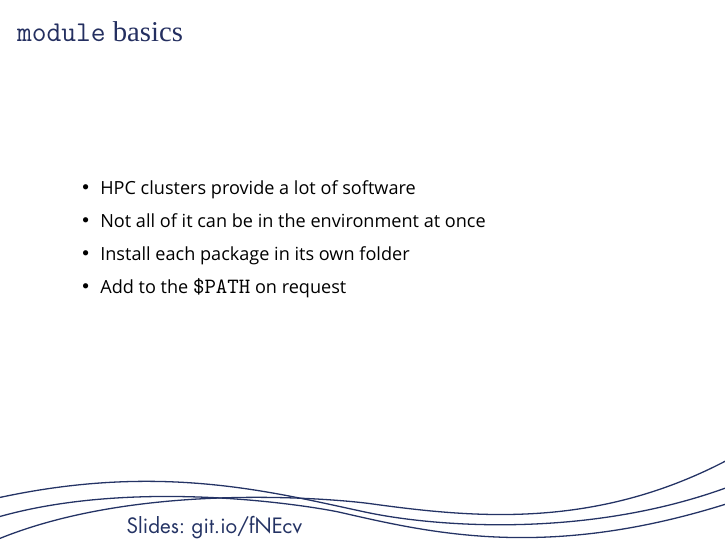
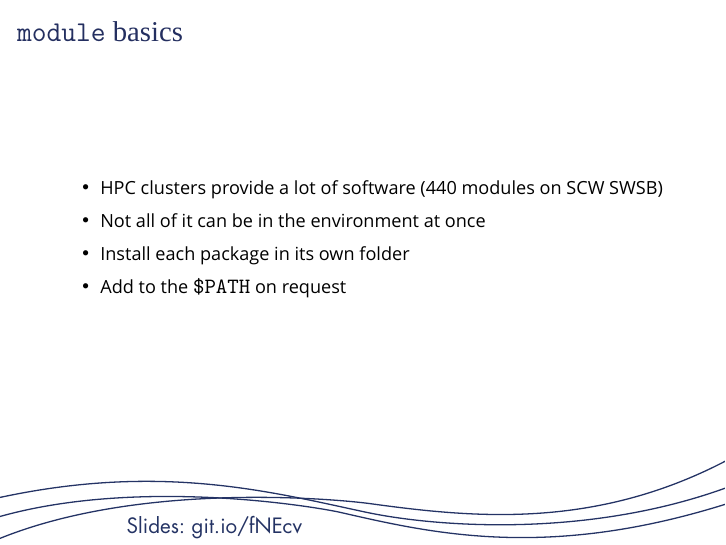
Before and after one commit to edbennett/module-techchat, LaTeX slides (tex/ejb.tex): page 2 of 21. Compiled offline with XeLaTeX; a missing font is replaced by an installed copy or a similar font.

Commit message:
add a little bit of information

```diff
--- a/tex/ejb.tex
+++ b/tex/ejb.tex
@@ -113,7 +113,7 @@
 \begin{frame}{\module basics}
 
 	\begin{itemize}[<+->]
-		\item HPC clusters provide a lot of software
+		\item HPC clusters provide a lot of software \uncover<+->{(440 modules on SCW SWSB)}
 		\item Not all of it can be in the environment at once
 		\item Install each package in its own folder
 		\item Add to the \texttt{\$PATH} on request
```
Also changed, not shown: tex/ejb-slides.tex (+1 -1 lines), ejb-slides.pdf, ejb-web.pdf, tex/ejb.tex (1 more changed lines).
